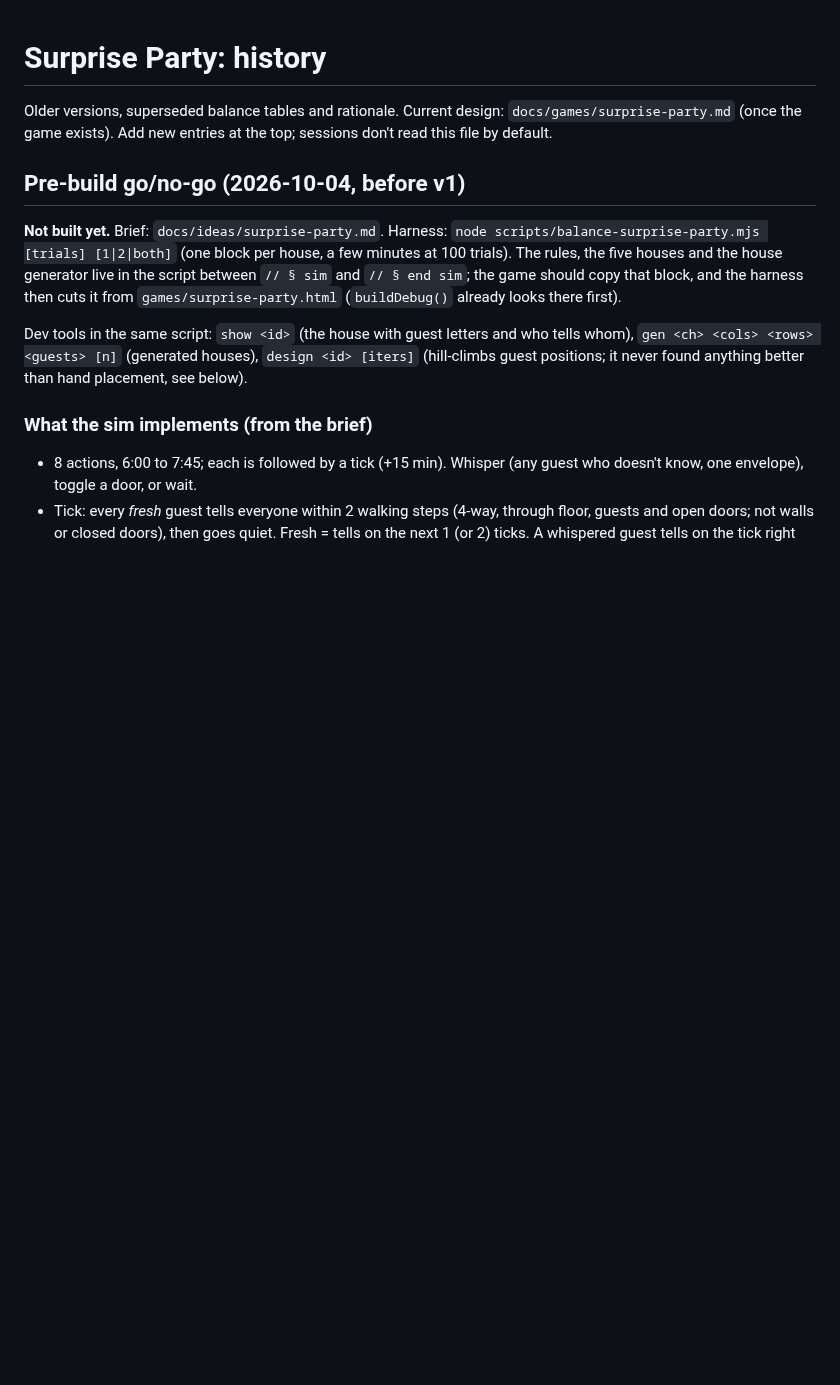
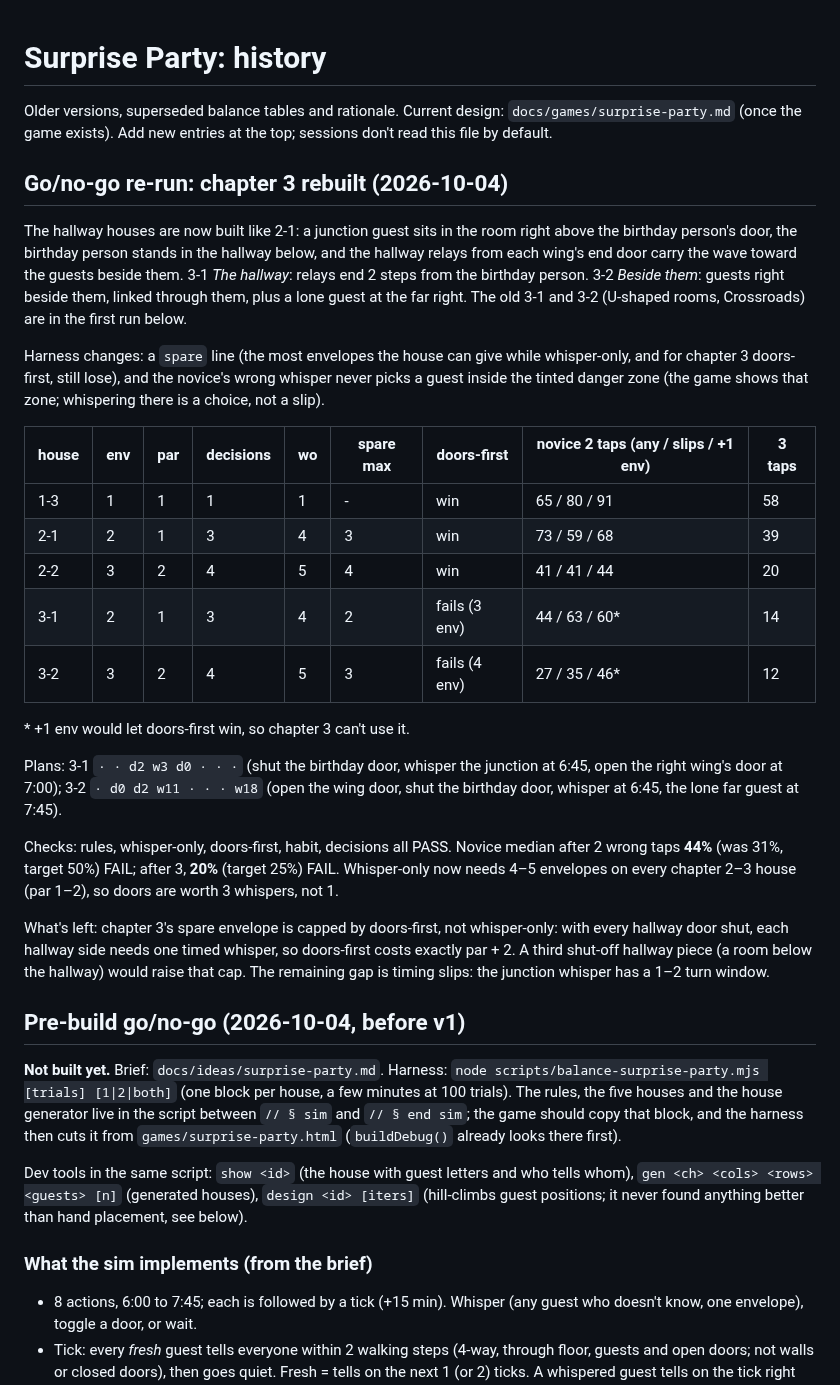
Before and after one commit to Avatar-Coco-Love/emergent-arcade, a Markdown page: docs/history/surprise-party.md, the part around the change. GitHub-like rendering; blank space fills up the shorter version.

Commit message:
Surprise Party go/no-go: record the chapter 3 re-run
Co-Authored-By: Claude Opus 5.5 <noreply@anthropic.com>
Claude-Session: https://claude.ai/code/session_01XTzeJFFZwi32jLGAT96JDS

```diff
--- a/docs/history/surprise-party.md
+++ b/docs/history/surprise-party.md
@@ -3,6 +3,47 @@
 Older versions, superseded balance tables and rationale. Current design:
 `docs/games/surprise-party.md` (once the game exists). Add new entries at
 the top; sessions don't read this file by default.
+
+## Go/no-go re-run: chapter 3 rebuilt (2026-10-04)
+
+The hallway houses are now built like 2-1: a junction guest sits in the room
+right above the birthday person's door, the birthday person stands in the
+hallway below, and the hallway relays from each wing's end door carry the
+wave toward the guests beside them. 3-1 *The hallway*: relays end 2 steps
+from the birthday person. 3-2 *Beside them*: guests right beside them,
+linked through them, plus a lone guest at the far right. The old 3-1 and
+3-2 (U-shaped rooms, Crossroads) are in the first run below.
+
+Harness changes: a `spare` line (the most envelopes the house can give while
+whisper-only, and for chapter 3 doors-first, still lose), and the novice's
+wrong whisper never picks a guest inside the tinted danger zone (the game
+shows that zone; whispering there is a choice, not a slip).
+
+| house | env | par | decisions | wo | spare max | doors-first | novice 2 taps (any / slips / +1 env) | 3 taps |
+|---|---|---|---|---|---|---|---|---|
+| 1-3 | 1 | 1 | 1 | 1 | - | win | 65 / 80 / 91 | 58 |
+| 2-1 | 2 | 1 | 3 | 4 | 3 | win | 73 / 59 / 68 | 39 |
+| 2-2 | 3 | 2 | 4 | 5 | 4 | win | 41 / 41 / 44 | 20 |
+| 3-1 | 2 | 1 | 3 | 4 | 2 | fails (3 env) | 44 / 63 / 60* | 14 |
+| 3-2 | 3 | 2 | 4 | 5 | 3 | fails (4 env) | 27 / 35 / 46* | 12 |
+
+\* +1 env would let doors-first win, so chapter 3 can't use it.
+
+Plans: 3-1 `· · d2 w3 d0 · · ·` (shut the birthday door, whisper the
+junction at 6:45, open the right wing's door at 7:00); 3-2
+`· d0 d2 w11 · · · w18` (open the wing door, shut the birthday door,
+whisper at 6:45, the lone far guest at 7:45).
+
+Checks: rules, whisper-only, doors-first, habit, decisions all PASS.
+Novice median after 2 wrong taps **44%** (was 31%, target 50%) FAIL; after
+3, **20%** (target 25%) FAIL. Whisper-only now needs 4–5 envelopes on every
+chapter 2–3 house (par 1–2), so doors are worth 3 whispers, not 1.
+
+What's left: chapter 3's spare envelope is capped by doors-first, not
+whisper-only: with every hallway door shut, each hallway side needs one
+timed whisper, so doors-first costs exactly par + 2. A third shut-off
+hallway piece (a room below the hallway) would raise that cap. The
+remaining gap is timing slips: the junction whisper has a 1–2 turn window.
 
 ## Pre-build go/no-go (2026-10-04, before v1)
 
```
